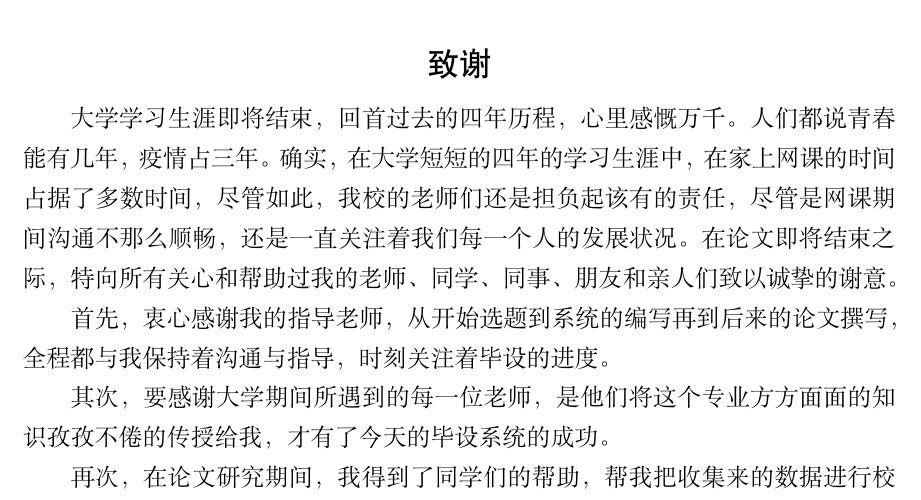
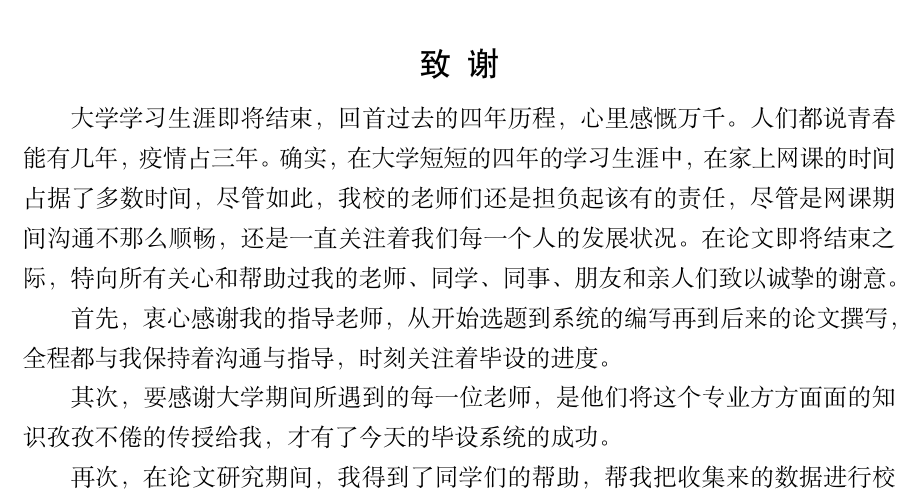
Before and after one commit to jkfx/thesis, a LaTeX thesis (main.tex, which reads thanks.tex): part of page 43 of 43, cut so that both start at the same text. Compiled offline with XeLaTeX; a missing font is replaced by an installed copy or a similar font.

Commit message:
finally draft

```diff
--- a/thanks.tex
+++ b/thanks.tex
@@ -1,4 +1,4 @@
-\section*{致谢}
+\section*{致\hspace{.5\ccwd}谢}
 \addcontentsline{toc}{section}{致谢}
 
 大学学习生涯即将结束，回首过去的四年历程，心里感慨万千。人们都说青春能有几年，疫情占三年。确实，在大学短短的四年的学习生涯中，在家上网课的时间占据了多数时间，尽管如此，我校的老师们还是担负起该有的责任，尽管是网课期间沟通不那么顺畅，还是一直关注着我们每一个人的发展状况。在论文即将结束之际，特向所有关心和帮助过我的老师、同学、同事、朋友和亲人们致以诚挚的谢意。
```
